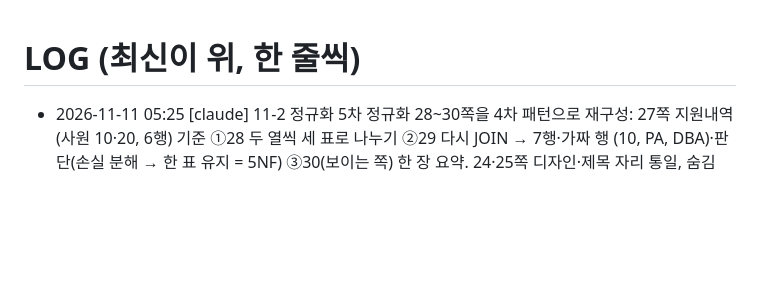
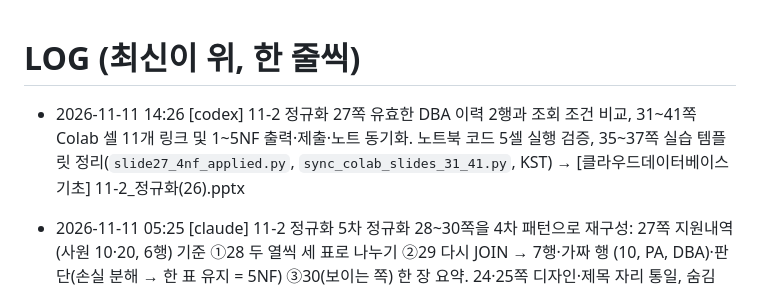
Before and after one commit to bsmkorea1216sj/chatbot, a Markdown page: db-course/LOG.md, the part around the change. Rendered like a GitHub page; blank space fills up the shorter version.

Commit message:
[codex] 11-2 27쪽 및 Colab 실습 교안 작업 기록 공유

```diff
--- a/db-course/LOG.md
+++ b/db-course/LOG.md
@@ -1,5 +1,6 @@
 # LOG (최신이 위, 한 줄씩)
 
+- 2026-11-11 14:26 [codex] 11-2 정규화 27쪽 유효한 DBA 이력 2행과 조회 조건 비교, 31~41쪽 Colab 셀 11개 링크 및 1~5NF 출력·제출·노트 동기화. 노트북 코드 5셀 실행 검증, 35~37쪽 실습 템플릿 정리(`slide27_4nf_applied.py`, `sync_colab_slides_31_41.py`, KST) → [클라우드데이터베이스기초] 11-2_정규화(26).pptx
 - 2026-11-11 05:25 [claude] 11-2 정규화 5차 정규화 28~30쪽을 4차 패턴으로 재구성: 27쪽 지원내역(사원 10·20, 6행) 기준 ①28 두 열씩 세 표로 나누기 ②29 다시 JOIN → 7행·가짜 행 (10, PA, DBA)·판단(손실 분해 → 한 표 유지 = 5NF) ③30(보이는 쪽) 한 장 요약. 24·25쪽 디자인·제목 자리 통일, 숨김(26·28·29) 유지, 코드로 JOIN 결과 검증 (cd11-2/scripts/flow_5nf.py) → [클라우드데이터베이스기초] 11-2_정규화(26).pptx
 - 2026-11-11 14:02 [codex] 11-2 정규화 27쪽 PA·DBA 경험자 선발 예시로 문제→저장 구조→조회 결과를 설명. 사원번호 조인 10·20 vs 지원내역 필터 20을 SQLite로 검증하고 발표자 노트에 SQL 추가(`cd11-2/scripts/slide27_4nf_applied.py`, KST) → [클라우드데이터베이스기초] 11-2_정규화(26).pptx
 - 2026-11-11 05:02 [claude] 11-2 정규화 4차 정규화 흐름 정리(24쪽 사원 10 예시 기준): 보이는 흐름 22 도입→23 한 표로 펼치는 두 방법→24 이상→25 두 표로 분리해 해결→27 응용. 25쪽을 E01 예시(22쪽 중복)에서 사원 10 해결 페이지로 재구성(24쪽 디자인·제목 자리 통일, 입력·수정·삭제 해결 카드, JOIN으로 6행 복원), 23쪽 머리글 통일, 22~24쪽 노트의 25~26쪽(26 숨김) 참조를 25쪽으로 (cd11-2/scripts/flow_4nf.py) → [클라우드데이터베이스기초] 11-2_정규화(26).pptx
```
